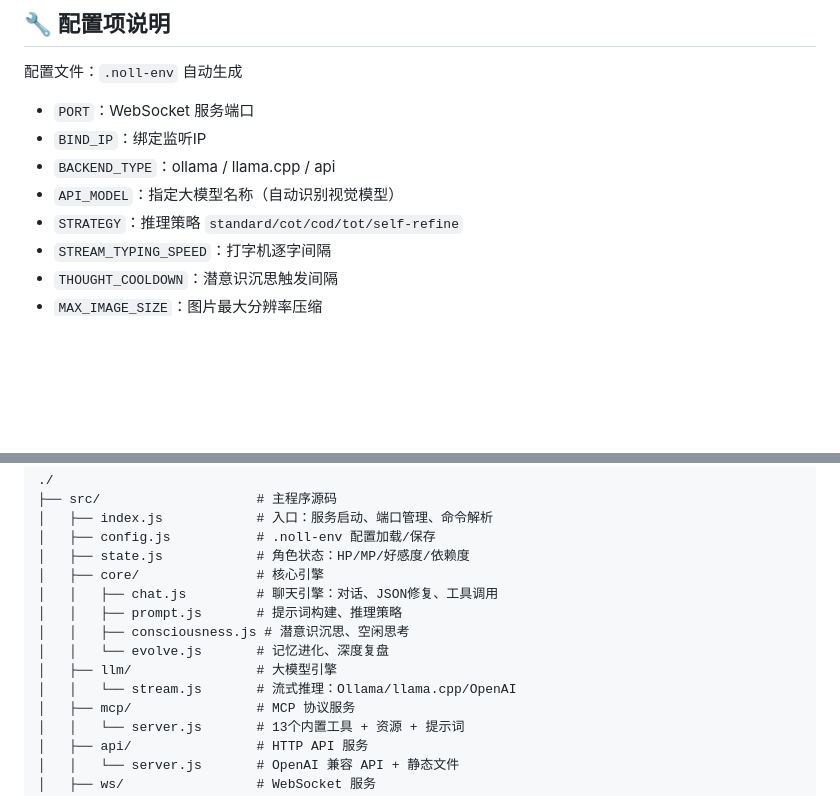
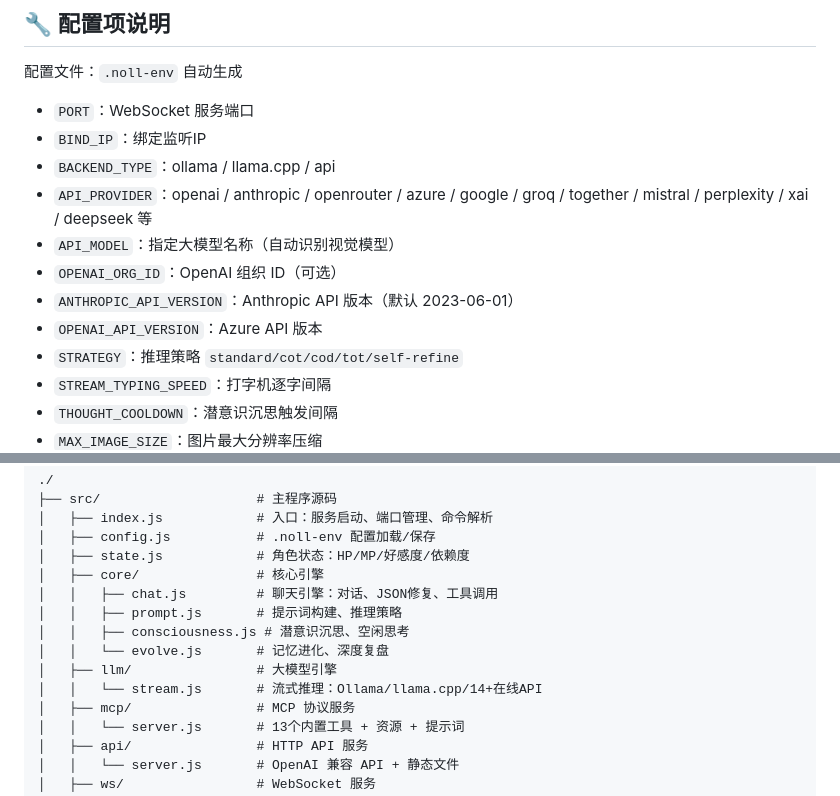
Before and after one commit to 555555ggfgg/noelle, a Markdown page: README.md, 2 parts joined by grey strips. GitHub-like rendering; blank space fills up the shorter version.

```diff
--- a/README.md
+++ b/README.md
@@ -119,7 +120,11 @@ node src/index.js --help
 - `PORT`：WebSocket 服务端口
 - `BIND_IP`：绑定监听IP
 - `BACKEND_TYPE`：ollama / llama.cpp / api
+- `API_PROVIDER`：openai / anthropic / openrouter / azure / google / groq / together / mistral / perplexity / xai / deepseek 等
 - `API_MODEL`：指定大模型名称（自动识别视觉模型）
+- `OPENAI_ORG_ID`：OpenAI 组织 ID（可选）
+- `ANTHROPIC_API_VERSION`：Anthropic API 版本（默认 2023-06-01）
+- `OPENAI_API_VERSION`：Azure API 版本
 - `STRATEGY`：推理策略 `standard/cot/cod/tot/self-refine`
 - `STREAM_TYPING_SPEED`：打字机逐字间隔
 - `THOUGHT_COOLDOWN`：潜意识沉思触发间隔
@@ -140,7 +145,7 @@ node src/index.js --help
 │   │   ├── consciousness.js # 潜意识沉思、空闲思考
 │   │   └── evolve.js       # 记忆进化、深度复盘
 │   ├── llm/                # 大模型引擎
-│   │   └── stream.js       # 流式推理：Ollama/llama.cpp/OpenAI
+│   │   └── stream.js       # 流式推理：Ollama/llama.cpp/14+在线API
 │   ├── mcp/                # MCP 协议服务
 │   │   └── server.js       # 13个内置工具 + 资源 + 提示词
 │   ├── api/                # HTTP API 服务
```
Also changed, not shown: other parts of README.md (+24 -6 lines).
